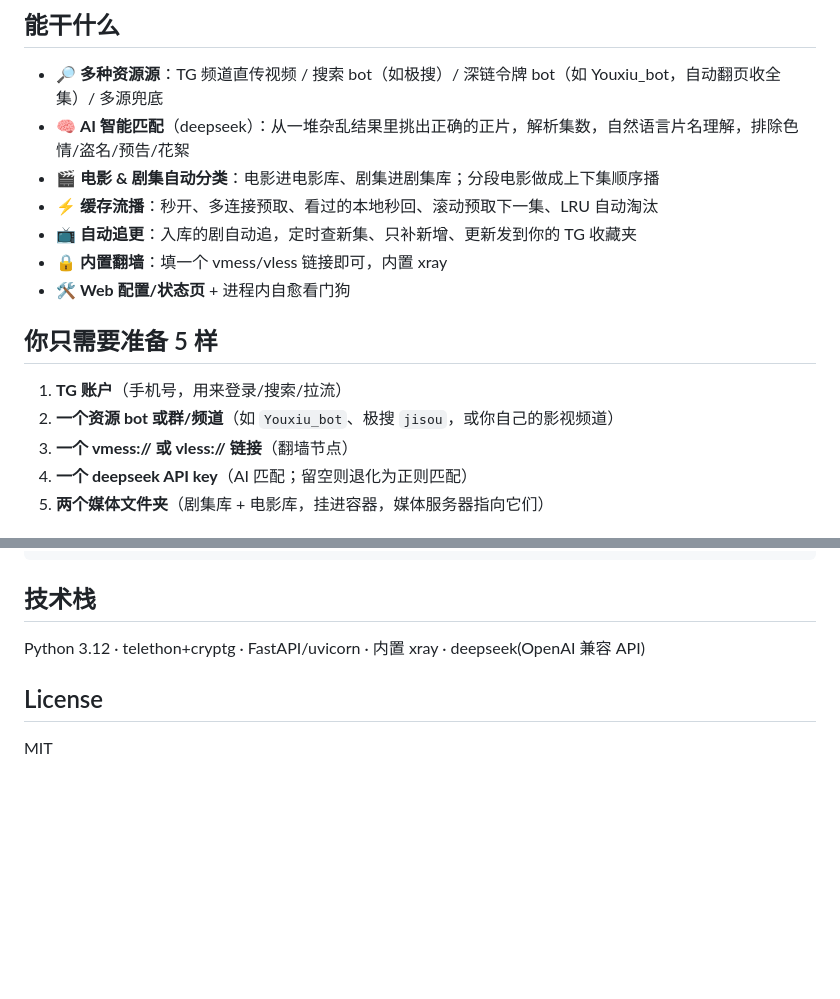
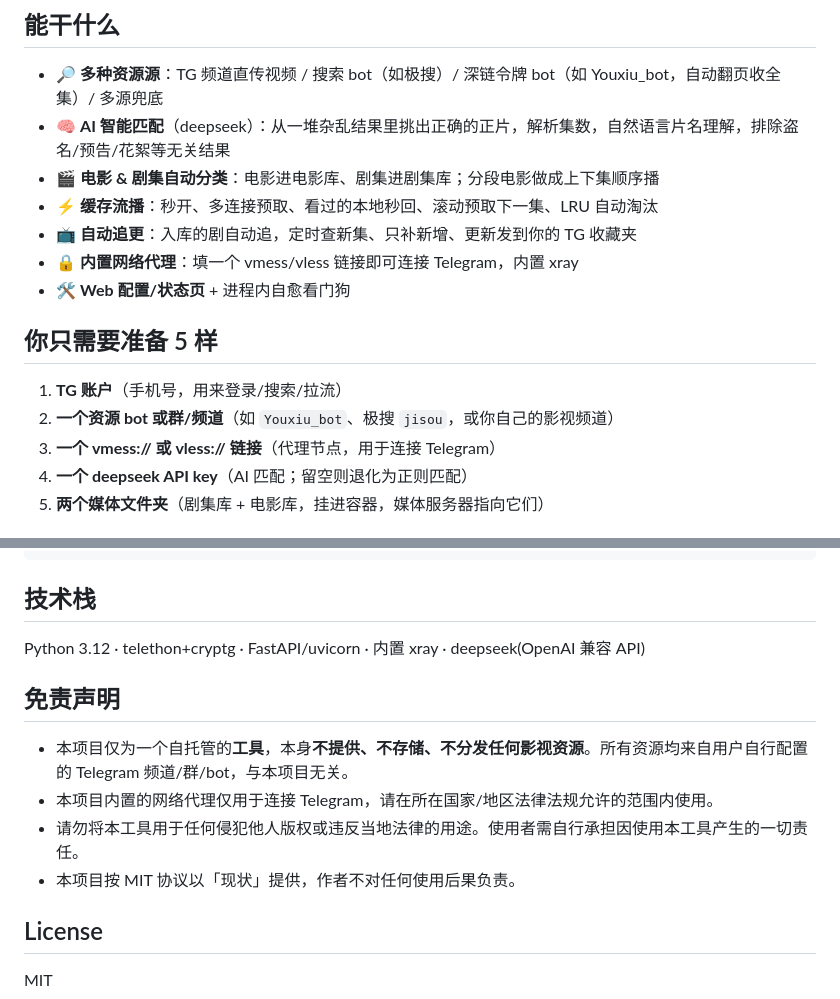
Before and after one commit to hlyylly/feiying, a Markdown page: README.md, 2 parts joined by grey strips. GitHub-like rendering; blank space fills up the shorter version.

Commit message:
README: 去除敏感表述，新增免责声明
- 「内置翻墙」改为「内置网络代理」，明确用途为连接 Telegram
- 「翻墙节点」改为「代理节点」
- 去除 AI 匹配描述中的敏感词
- 新增免责声明：本项目不提供/不存储/不分发任何影视资源

Co-Authored-By: Claude Opus 4.8 (1M context) <noreply@anthropic.com>

```diff
--- a/README.md
+++ b/README.md
@@ -6,17 +6,17 @@
 
 ## 能干什么
 - 🔎 **多种资源源**：TG 频道直传视频 / 搜索 bot（如极搜）/ 深链令牌 bot（如 Youxiu_bot，自动翻页收全集）/ 多源兜底
-- 🧠 **AI 智能匹配**（deepseek）：从一堆杂乱结果里挑出正确的正片，解析集数，自然语言片名理解，排除色情/盗名/预告/花絮
+- 🧠 **AI 智能匹配**（deepseek）：从一堆杂乱结果里挑出正确的正片，解析集数，自然语言片名理解，排除盗名/预告/花絮等无关结果
 - 🎬 **电影 & 剧集自动分类**：电影进电影库、剧集进剧集库；分段电影做成上下集顺序播
 - ⚡ **缓存流播**：秒开、多连接预取、看过的本地秒回、滚动预取下一集、LRU 自动淘汰
 - 📺 **自动追更**：入库的剧自动追，定时查新集、只补新增、更新发到你的 TG 收藏夹
-- 🔒 **内置翻墙**：填一个 vmess/vless 链接即可，内置 xray
+- 🔒 **内置网络代理**：填一个 vmess/vless 链接即可连接 Telegram，内置 xray
 - 🛠 **Web 配置/状态页** + 进程内自愈看门狗
 
 ## 你只需要准备 5 样
 1. **TG 账户**（手机号，用来登录/搜索/拉流）
 2. **一个资源 bot 或群/频道**（如 `Youxiu_bot`、极搜 `jisou`，或你自己的影视频道）
-3. **一个 vmess:// 或 vless:// 链接**（翻墙节点）
+3. **一个 vmess:// 或 vless:// 链接**（代理节点，用于连接 Telegram）
 4. **一个 deepseek API key**（AI 匹配；留空则退化为正则匹配）
 5. **两个媒体文件夹**（剧集库 + 电影库，挂进容器，媒体服务器指向它们）
 
@@ -79,5 +79,11 @@ app/
 ## 技术栈
 Python 3.12 · telethon+cryptg · FastAPI/uvicorn · 内置 xray · deepseek(OpenAI 兼容 API)
 
+## 免责声明
+- 本项目仅为一个自托管的**工具**，本身**不提供、不存储、不分发任何影视资源**。所有资源均来自用户自行配置的 Telegram 频道/群/bot，与本项目无关。
+- 本项目内置的网络代理仅用于连接 Telegram，请在所在国家/地区法律法规允许的范围内使用。
+- 请勿将本工具用于任何侵犯他人版权或违反当地法律的用途。使用者需自行承担因使用本工具产生的一切责任。
+- 本项目按 MIT 协议以「现状」提供，作者不对任何使用后果负责。
+
 ## License
 MIT
```
